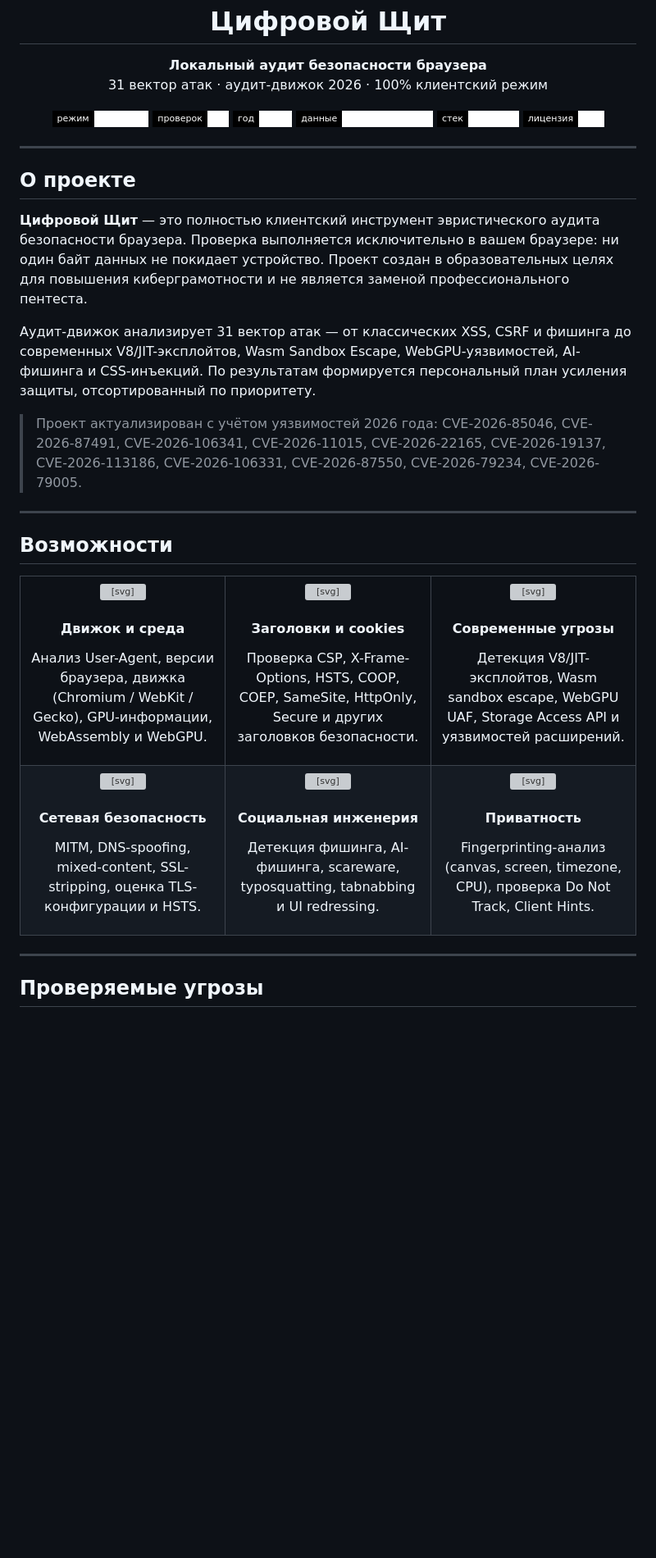
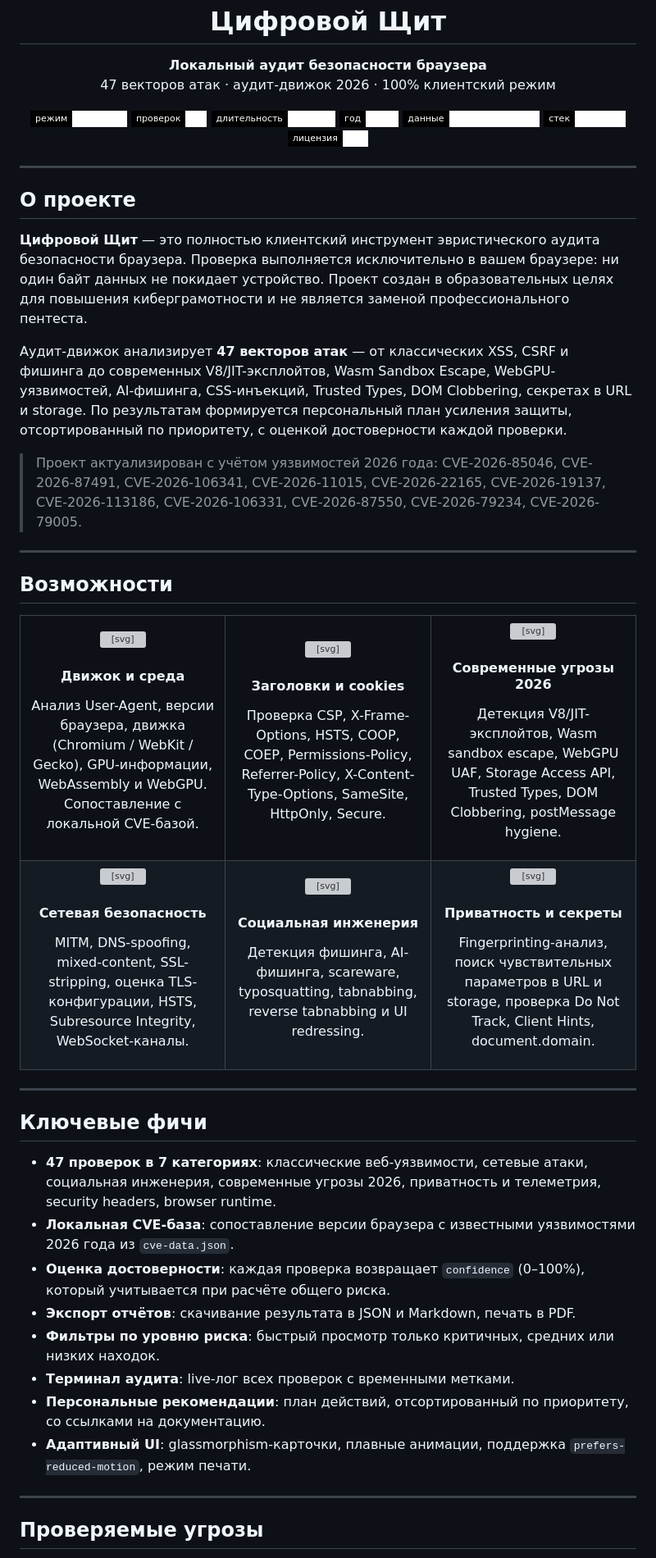
Before and after one commit to byteduck1337/SC, a Markdown page: README.md, the part around one of its changes. Shown at 82% size. GitHub-like rendering; badges without logos; blank space fills up the shorter version; grey boxes are pictures that could not be loaded.

```diff
--- a/README.md
+++ b/README.md
@@ -9,12 +9,13 @@
 
 <p align="center">
   <strong>Локальный аудит безопасности браузера</strong><br>
-  31 вектор атак · аудит-движок 2026 · 100% клиентский режим
+  47 векторов атак · аудит-движок 2026 · 100% клиентский режим
 </p>
 
 <p align="center">
   <img src="https://img.shields.io/badge/режим-локально-ffffff?style=flat-square&labelColor=000000" alt="Локально">
-  <img src="https://img.shields.io/badge/проверок-31-ffffff?style=flat-square&labelColor=000000" alt="31 проверка">
+  <img src="https://img.shields.io/badge/проверок-47-ffffff?style=flat-square&labelColor=000000" alt="47 проверок">
+  <img src="https://img.shields.io/badge/длительность-~25_сек-ffffff?style=flat-square&labelColor=000000" alt="~25 сек">
   <img src="https://img.shields.io/badge/год-2026-ffffff?style=flat-square&labelColor=000000" alt="2026">
   <img src="https://img.shields.io/badge/данные-0_байт_на_сервер-ffffff?style=flat-square&labelColor=000000" alt="0 байт">
   <img src="https://img.shields.io/badge/стек-vanilla_JS-ffffff?style=flat-square&labelColor=000000" alt="Vanilla JS">
@@ -27,7 +28,7 @@
 
 **Цифровой Щит** — это полностью клиентский инструмент эвристического аудита безопасности браузера. Проверка выполняется исключительно в вашем браузере: ни один байт данных не покидает устройство. Проект создан в образовательных целях для повышения киберграмотности и не является заменой профессионального пентеста.
 
-Аудит-движок анализирует 31 вектор атак — от классических XSS, CSRF и фишинга до современных V8/JIT-эксплойтов, Wasm Sandbox Escape, WebGPU-уязвимостей, AI-фишинга и CSS-инъекций. По результатам формируется персональный план усиления защиты, отсортированный по приоритету.
+Аудит-движок анализирует **47 векторов атак** — от классических XSS, CSRF и фишинга до современных V8/JIT-эксплойтов, Wasm Sandbox Escape, WebGPU-уязвимостей, AI-фишинга, CSS-инъекций, Trusted Types, DOM Clobbering, секретах в URL и storage. По результатам формируется персональный план усиления защиты, отсортированный по приоритету, с оценкой достоверности каждой проверки.
 
 > Проект актуализирован с учётом уязвимостей 2026 года: CVE-2026-85046, CVE-2026-87491, CVE-2026-106341, CVE-2026-11015, CVE-2026-22165, CVE-2026-19137, CVE-2026-113186, CVE-2026-106331, CVE-2026-87550, CVE-2026-79234, CVE-2026-79005.
 
@@ -44,7 +45,7 @@
         <path d="M9 2v3M15 2v3M9 19v3M15 19v3M2 9h3M2 15h3M19 9h3M19 15h3"/>
       </svg>
       <h4>Движок и среда</h4>
-      <p>Анализ User-Agent, версии браузера, движка (Chromium / WebKit / Gecko), GPU-информации, WebAssembly и WebGPU.</p>
+      <p>Анализ User-Agent, версии браузера, движка (Chromium / WebKit / Gecko), GPU-информации, WebAssembly и WebGPU. Сопоставление с локальной CVE-базой.</p>
     </td>
     <td width="33%" align="center" valign="top">
       <svg width="40" height="40" viewBox="0 0 24 24" fill="none" stroke="currentColor" stroke-width="1.4" stroke-linecap="round" stroke-linejoin="round" style="color:#ffffff">
@@ -55,14 +56,14 @@
         <path d="M11.5 13v-1a1.5 1.5 0 0 1 3 0v1"/>
       </svg>
       <h4>Заголовки и cookies</h4>
-      <p>Проверка CSP, X-Frame-Options, HSTS, COOP, COEP, SameSite, HttpOnly, Secure и других заголовков безопасности.</p>
+      <p>Проверка CSP, X-Frame-Options, HSTS, COOP, COEP, Permissions-Policy, Referrer-Policy, X-Content-Type-Options, SameSite, HttpOnly, Secure.</p>
     </td>
     <td width="33%" align="center" valign="top">
       <svg width="40" height="40" viewBox="0 0 24 24" fill="none" stroke="currentColor" stroke-width="1.4" stroke-linecap="round" stroke-linejoin="round" style="color:#ffffff">
         <path d="M13 2 3 14h9l-1 8 10-12h-9l1-8Z"/>
       </svg>
-      <h4>Современные угрозы</h4>
-      <p>Детекция V8/JIT-эксплойтов, Wasm sandbox escape, WebGPU UAF, Storage Access API и уязвимостей расширений.</p>
+      <h4>Современные угрозы 2026</h4>
+      <p>Детекция V8/JIT-эксплойтов, Wasm sandbox escape, WebGPU UAF, Storage Access API, Trusted Types, DOM Clobbering, postMessage hygiene.</p>
     </td>
   </tr>
   <tr>
@@ -74,7 +75,7 @@
         <path d="m15 9 6-6"/>
       </svg>
       <h4>Сетевая безопасность</h4>
-      <p>MITM, DNS-spoofing, mixed-content, SSL-stripping, оценка TLS-конфигурации и HSTS.</p>
+      <p>MITM, DNS-spoofing, mixed-content, SSL-stripping, оценка TLS-конфигурации, HSTS, Subresource Integrity, WebSocket-каналы.</p>
     </td>
     <td width="33%" align="center" valign="top">
       <svg width="40" height="40" viewBox="0 0 24 24" fill="none" stroke="currentColor" stroke-width="1.4" stroke-linecap="round" stroke-linejoin="round" style="color:#ffffff">
@@ -83,7 +84,7 @@
         <path d="M16 17.9a9.8 9.8 0 0 1 0-11.8"/>
       </svg>
       <h4>Социальная инженерия</h4>
-      <p>Детекция фишинга, AI-фишинга, scareware, typosquatting, tabnabbing и UI redressing.</p>
+      <p>Детекция фишинга, AI-фишинга, scareware, typosquatting, tabnabbing, reverse tabnabbing и UI redressing.</p>
     </td>
     <td width="33%" align="center" valign="top">
       <svg width="40" height="40" viewBox="0 0 24 24" fill="none" stroke="currentColor" stroke-width="1.4" stroke-linecap="round" stroke-linejoin="round" style="color:#ffffff">
@@ -91,13 +92,26 @@
         <circle cx="12" cy="12" r="6"/>
         <circle cx="12" cy="12" r="2"/>
       </svg>
-      <h4>Приватность</h4>
-      <p>Fingerprinting-анализ (canvas, screen, timezone, CPU), проверка Do Not Track, Client Hints.</p>
+      <h4>Приватность и секреты</h4>
+      <p>Fingerprinting-анализ, поиск чувствительных параметров в URL и storage, проверка Do Not Track, Client Hints, document.domain.</p>
     </td>
   </tr>
 </table>
 
 ---
 
+## Ключевые фичи
+
+- **47 проверок в 7 категориях**: классические веб-уязвимости, сетевые атаки, социальная инженерия, современные угрозы 2026, приватность и телеметрия, security headers, browser runtime.
+- **Локальная CVE-база**: сопоставление версии браузера с известными уязвимостями 2026 года из `cve-data.json`.
+- **Оценка достоверности**: каждая проверка возвращает `confidence` (0–100%), который учитывается при расчёте общего риска.
+- **Экспорт отчётов**: скачивание результата в JSON и Markdown, печать в PDF.
+- **Фильтры по уровню риска**: быстрый просмотр только критичных, средних или низких находок.
+- **Терминал аудита**: live-лог всех проверок с временными метками.
+- **Персональные рекомендации**: план действий, отсортированный по приоритету, со ссылками на документацию.
+- **Адаптивный UI**: glassmorphism-карточки, плавные анимации, поддержка `prefers-reduced-motion`, режим печати.
+
+---
+
 ## Проверяемые угрозы
 
```
Also changed, not shown: other parts of README.md (+37 -16 lines).
